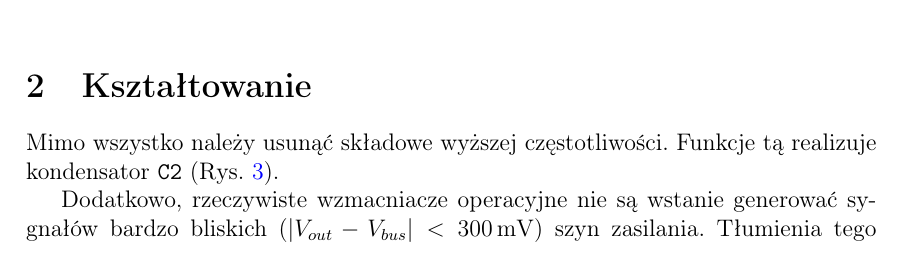
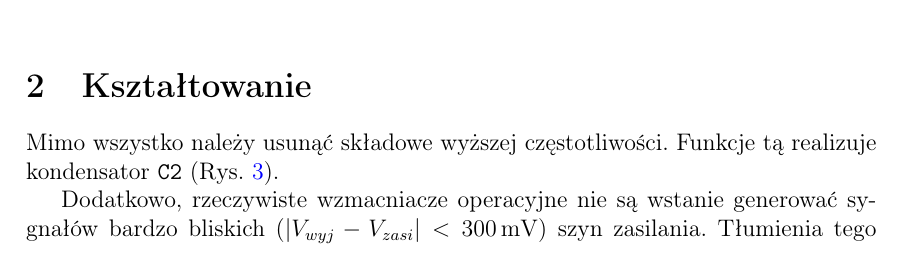
Before and after one commit to Szum123321/weit_generator_v1, a LaTeX paper (docs/raport_techniczny.tex): part of page 4 of 11, cut so that both start at the same text. Compiled offline with pdfLaTeX.

Commit message:
Final revision - submitting

```diff
--- a/docs/raport_techniczny.tex
+++ b/docs/raport_techniczny.tex
@@ -175,7 +175,7 @@ oraz jest rozłożona w paśmie megahercowym.
 \section{Kształtowanie}
 Mimo wszystko należy usunąć składowe wyższej częstotliwości. Funkcje tą realizuje kondensator \verb|C2| (Rys. \ref{fig:filter}).
 
-Dodatkowo, rzeczywiste wzmacniacze operacyjne nie są wstanie generować sygnałów bardzo bliskich ($ |V_{out} - V_{bus}| <\qty{300}{\mV}$) szyn zasilania.
+Dodatkowo, rzeczywiste wzmacniacze operacyjne nie są wstanie generować sygnałów bardzo bliskich ($ |V_{wyj} - V_{zasi}| <\qty{300}{\mV}$) szyn zasilania.
 Tłumienia tego dokonują komponenty pasywne \verb|C1, R1, R2|, zachowując wartość środkową sygnału na poziomie \qty{1,5}{\V}
 
 \begin{figure}[h]
```
Also changed, not shown: board/weit_generator/grb/weit_generator-B_Cu.pdf (added), board/weit_generator/grb/weit_generator-B_Mask.pdf (added), board/weit_generator/grb/weit_generator-B_Paste.pdf (added), board/weit_generator/grb/weit_generator-B_Silkscreen.pdf (added), board/weit_generator/grb/weit_generator-Edge_Cuts.pdf (added), board/weit_generator/grb/weit_generator-F_Cu.pdf (added), board/weit_generator/grb/weit_generator-F_Mask.pdf (added), board/weit_generator/grb/weit_generator-F_Paste.pdf (added), board/weit_generator/grb/weit_generator-F_Silkscreen.pdf (added), docs/img/filter.svg, docs/img/peak_detector.svg, docs/raport_techniczny.tex (1 more changed lines), 14 other files.
